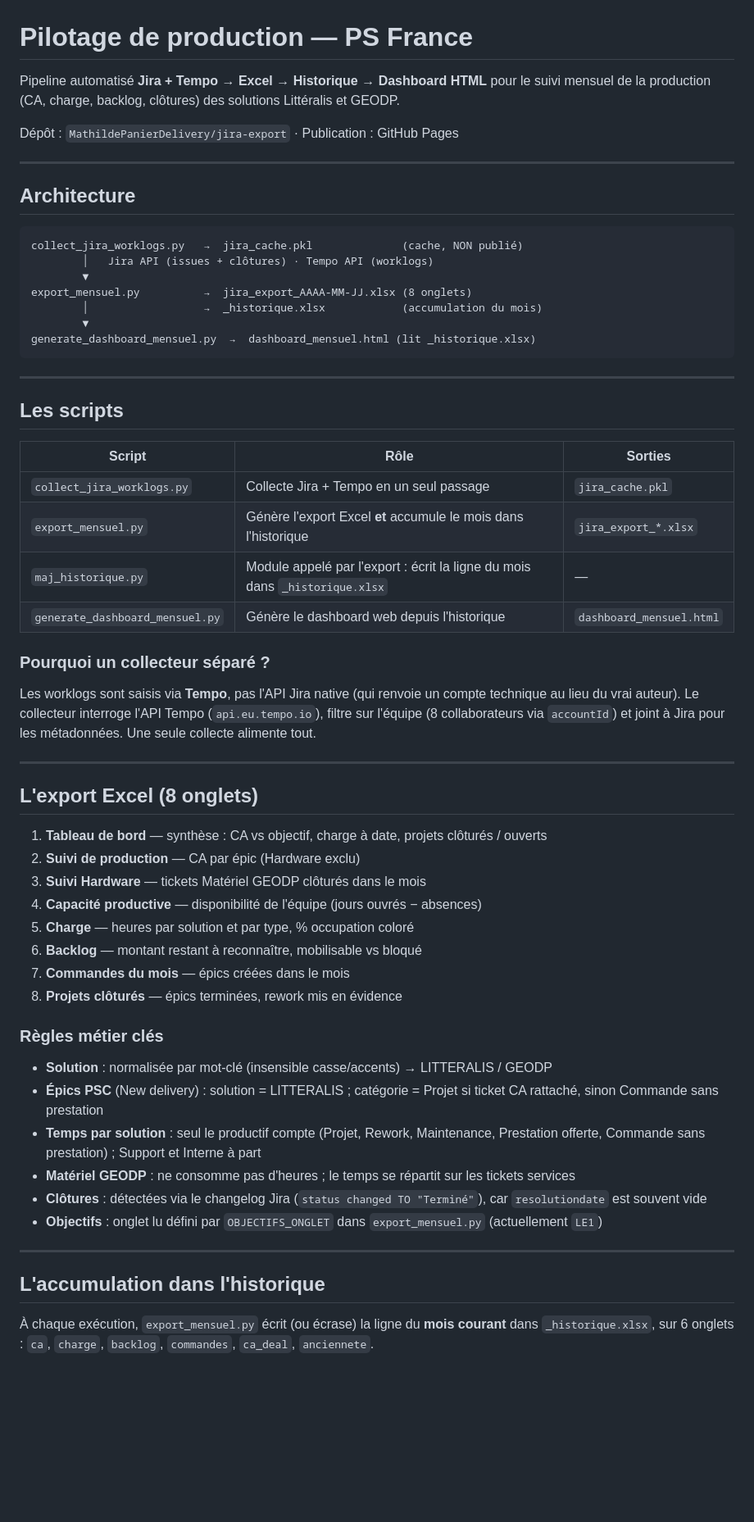
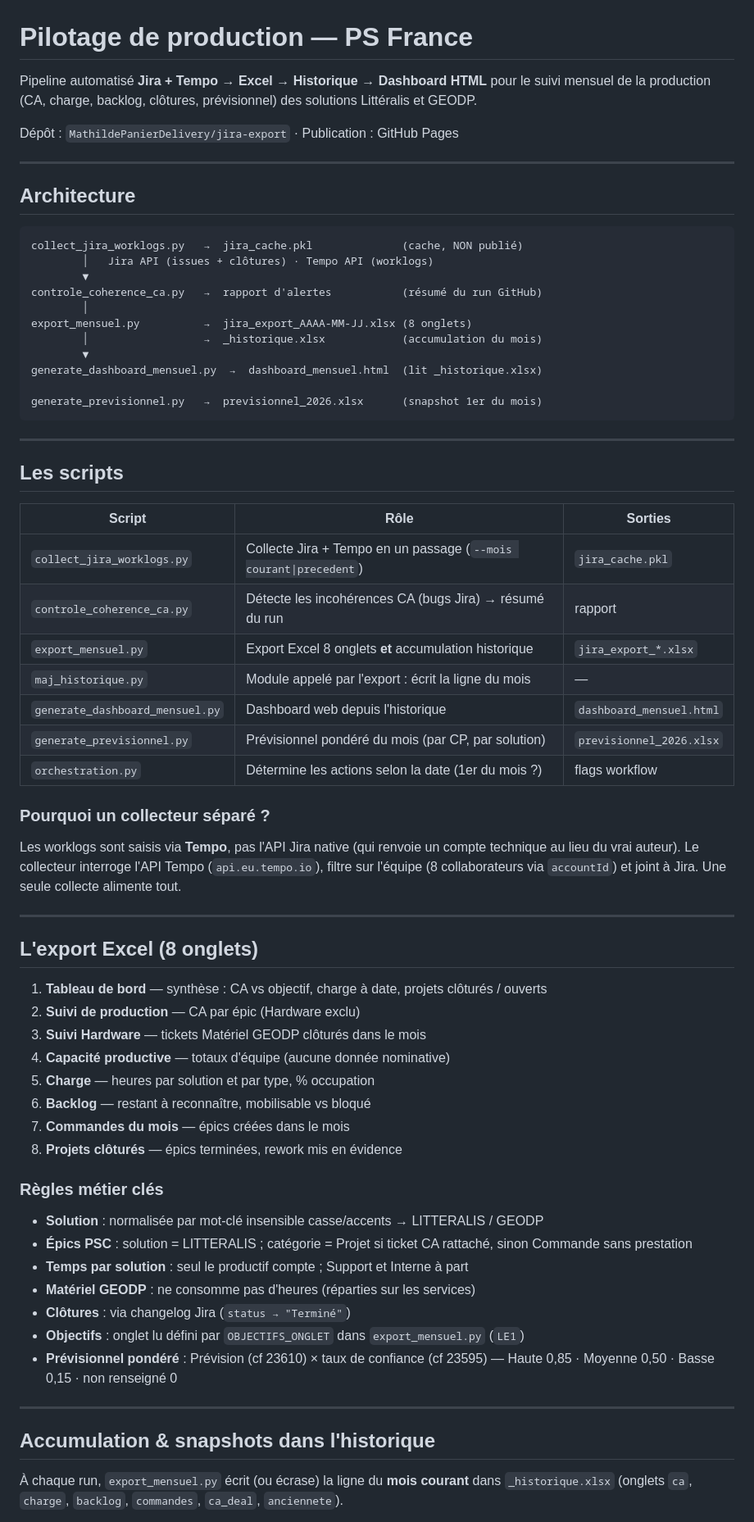
Before and after one commit to MathildePanierDelivery/jira-export, a Markdown page: README.md, the part around one of its changes. Shown at 82% size. GitHub-like rendering; blank space fills up the shorter version.

````diff
--- a/README.md
+++ b/README.md
@@ -1,6 +1,6 @@
 # Pilotage de production — PS France
 
-Pipeline automatisé **Jira + Tempo → Excel → Historique → Dashboard HTML** pour le suivi mensuel de la production (CA, charge, backlog, clôtures) des solutions Littéralis et GEODP.
+Pipeline automatisé **Jira + Tempo → Excel → Historique → Dashboard HTML** pour le suivi mensuel de la production (CA, charge, backlog, clôtures, prévisionnel) des solutions Littéralis et GEODP.
 
 Dépôt : `MathildePanierDelivery/jira-export` · Publication : GitHub Pages
 
@@ -12,10 +12,14 @@ Dépôt : `MathildePanierDelivery/jira-export` · Publication : GitHub Pages
 collect_jira_worklogs.py   →  jira_cache.pkl              (cache, NON publié)
         │   Jira API (issues + clôtures) · Tempo API (worklogs)
         ▼
+controle_coherence_ca.py   →  rapport d'alertes           (résumé du run GitHub)
+        │
 export_mensuel.py          →  jira_export_AAAA-MM-JJ.xlsx (8 onglets)
         │                  →  _historique.xlsx            (accumulation du mois)
         ▼
-generate_dashboard_mensuel.py  →  dashboard_mensuel.html (lit _historique.xlsx)
+generate_dashboard_mensuel.py  →  dashboard_mensuel.html  (lit _historique.xlsx)
+
+generate_previsionnel.py   →  previsionnel_2026.xlsx      (snapshot 1er du mois)
 ```
 
 ---
@@ -24,14 +28,17 @@ generate_dashboard_mensuel.py  →  dashboard_mensuel.html (lit _historique.xlsx
 
 | Script | Rôle | Sorties |
 |--------|------|---------|
-| `collect_jira_worklogs.py` | Collecte Jira + Tempo en un seul passage | `jira_cache.pkl` |
-| `export_mensuel.py` | Génère l'export Excel **et** accumule le mois dans l'historique | `jira_export_*.xlsx` |
-| `maj_historique.py` | Module appelé par l'export : écrit la ligne du mois dans `_historique.xlsx` | — |
-| `generate_dashboard_mensuel.py` | Génère le dashboard web depuis l'historique | `dashboard_mensuel.html` |
+| `collect_jira_worklogs.py` | Collecte Jira + Tempo en un passage (`--mois courant\|precedent`) | `jira_cache.pkl` |
+| `controle_coherence_ca.py` | Détecte les incohérences CA (bugs Jira) → résumé du run | rapport |
+| `export_mensuel.py` | Export Excel 8 onglets **et** accumulation historique | `jira_export_*.xlsx` |
+| `maj_historique.py` | Module appelé par l'export : écrit la ligne du mois | — |
+| `generate_dashboard_mensuel.py` | Dashboard web depuis l'historique | `dashboard_mensuel.html` |
+| `generate_previsionnel.py` | Prévisionnel pondéré du mois (par CP, par solution) | `previsionnel_2026.xlsx` |
+| `orchestration.py` | Détermine les actions selon la date (1er du mois ?) | flags workflow |
 
 ### Pourquoi un collecteur séparé ?
 
-Les worklogs sont saisis via **Tempo**, pas l'API Jira native (qui renvoie un compte technique au lieu du vrai auteur). Le collecteur interroge l'API Tempo (`api.eu.tempo.io`), filtre sur l'équipe (8 collaborateurs via `accountId`) et joint à Jira pour les métadonnées. Une seule collecte alimente tout.
+Les worklogs sont saisis via **Tempo**, pas l'API Jira native (qui renvoie un compte technique au lieu du vrai auteur). Le collecteur interroge l'API Tempo (`api.eu.tempo.io`), filtre sur l'équipe (8 collaborateurs via `accountId`) et joint à Jira. Une seule collecte alimente tout.
 
 ---
 
@@ -40,24 +47,27 @@ Les worklogs sont saisis via **Tempo**, pas l'API Jira native (qui renvoie un co
 1. **Tableau de bord** — synthèse : CA vs objectif, charge à date, projets clôturés / ouverts
 2. **Suivi de production** — CA par épic (Hardware exclu)
 3. **Suivi Hardware** — tickets Matériel GEODP clôturés dans le mois
-4. **Capacité productive** — disponibilité de l'équipe (jours ouvrés − absences)
-5. **Charge** — heures par solution et par type, % occupation coloré
-6. **Backlog** — montant restant à reconnaître, mobilisable vs bloqué
+4. **Capacité productive** — totaux d'équipe (aucune donnée nominative)
+5. **Charge** — heures par solution et par type, % occupation
+6. **Backlog** — restant à reconnaître, mobilisable vs bloqué
 7. **Commandes du mois** — épics créées dans le mois
 8. **Projets clôturés** — épics terminées, rework mis en évidence
 
 ### Règles métier clés
 
-- **Solution** : normalisée par mot-clé (insensible casse/accents) → LITTERALIS / GEODP
-- **Épics PSC** (New delivery) : solution = LITTERALIS ; catégorie = Projet si ticket CA rattaché, sinon Commande sans prestation
-- **Temps par solution** : seul le productif compte (Projet, Rework, Maintenance, Prestation offerte, Commande sans prestation) ; Support et Interne à part
-- **Matériel GEODP** : ne consomme pas d'heures ; le temps se répartit sur les tickets services
-- **Clôtures** : détectées via le changelog Jira (`status changed TO "Terminé"`), car `resolutiondate` est souvent vide
-- **Objectifs** : onglet lu défini par `OBJECTIFS_ONGLET` dans `export_mensuel.py` (actuellement `LE1`)
+- **Solution** : normalisée par mot-clé insensible casse/accents → LITTERALIS / GEODP
+- **Épics PSC** : solution = LITTERALIS ; catégorie = Projet si ticket CA rattaché, sinon Commande sans prestation
+- **Temps par solution** : seul le productif compte ; Support et Interne à part
+- **Matériel GEODP** : ne consomme pas d'heures (réparties sur les services)
+- **Clôtures** : via changelog Jira (`status → "Terminé"`)
+- **Objectifs** : onglet lu défini par `OBJECTIFS_ONGLET` dans `export_mensuel.py` (`LE1`)
+- **Prévisionnel pondéré** : Prévision (cf 23610) × taux de confiance (cf 23595) —
+  Haute 0,85 · Moyenne 0,50 · Basse 0,15 · non renseigné 0
 
 ---
 
-## L'accumulation dans l'historique
+## Accumulation & snapshots dans l'historique
 
-À chaque exécution, `export_mensuel.py` écrit (ou écrase) la ligne du **mois courant** dans `_historique.xlsx`, sur 6 onglets : `ca`, `charge`, `backlog`, `commandes`, `ca_deal`, `anciennete`.
+À chaque run, `export_mensuel.py` écrit (ou écrase) la ligne du **mois courant** dans
+`_historique.xlsx` (onglets `ca`, `charge`, `backlog`, `commandes`, `ca_deal`, `anciennete`).
 
````
Also changed, not shown: other parts of README.md (+45 -31 lines).
